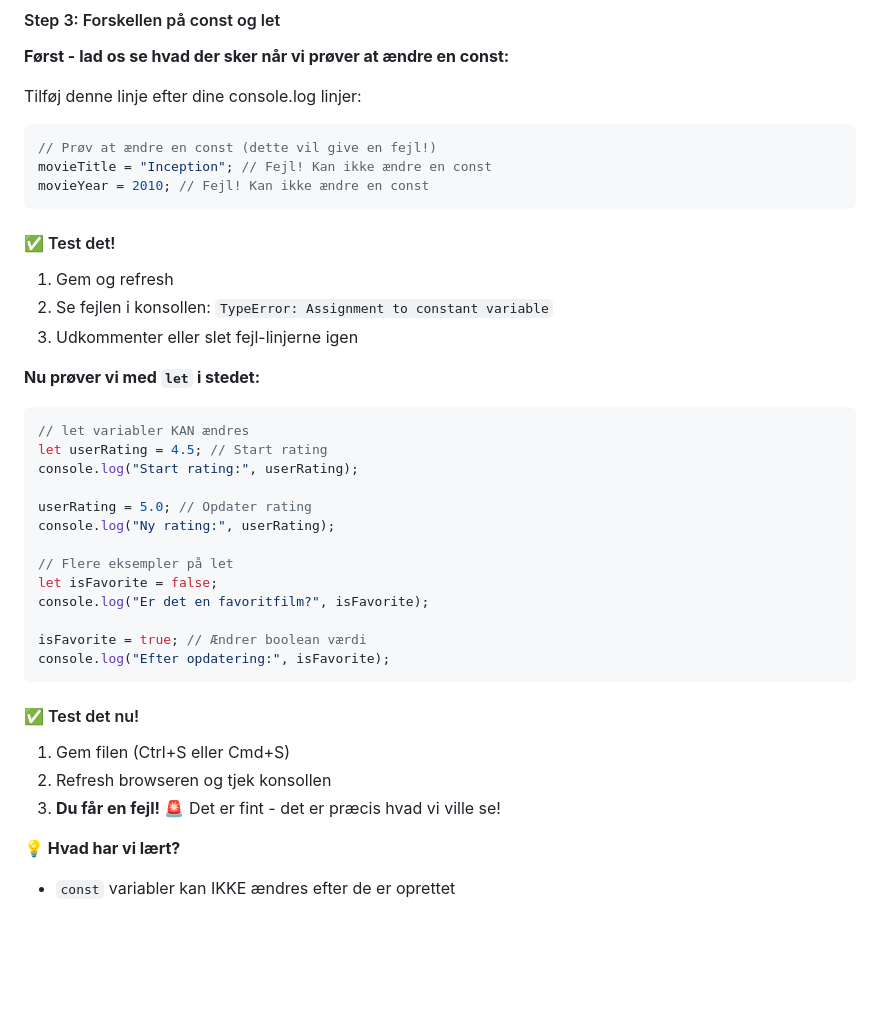
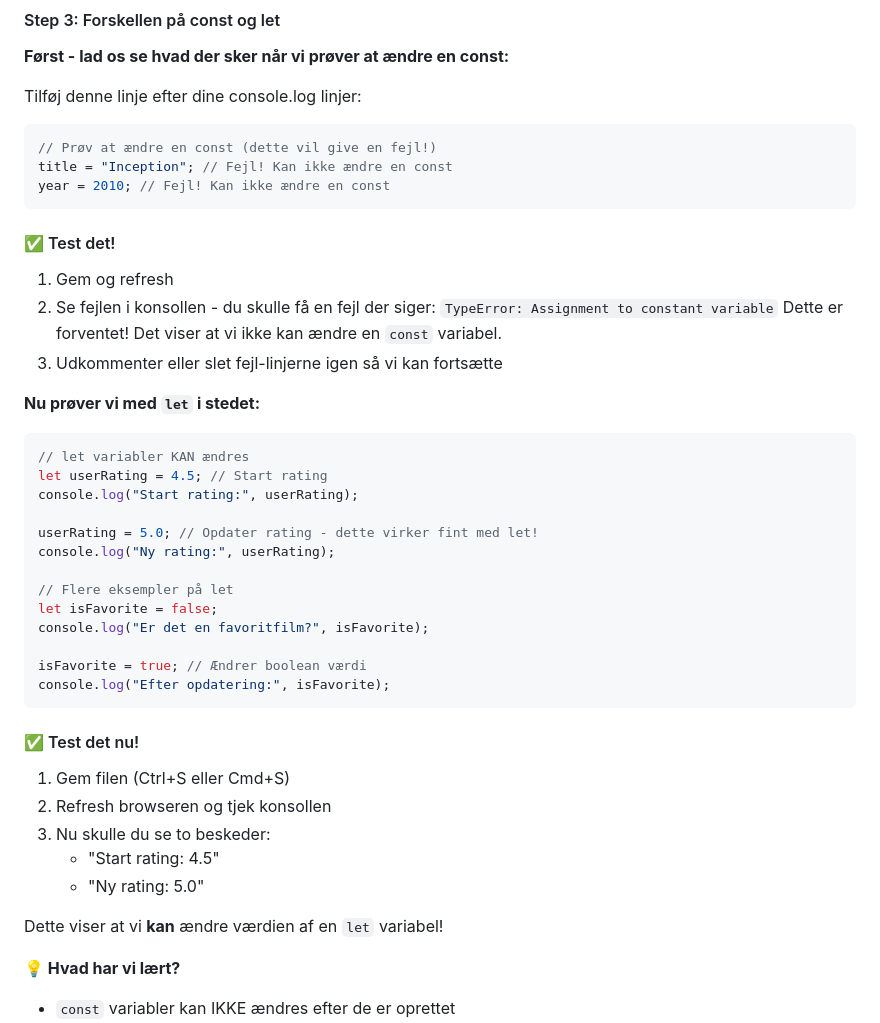
Before and after one commit to cederdorff/js-movie-app, a Markdown page: _exercises/movie-app-1.md, the part around the change. Rendered like a GitHub page; blank space fills up the shorter version.

Commit message:
Enhance clarity in JavaScript exercise: Update variable names and improve error message explanations for constant and let usage.

````diff
--- a/_exercises/movie-app-1.md
+++ b/_exercises/movie-app-1.md
@@ -198,15 +198,16 @@ Tilføj denne linje efter dine console.log linjer:
 
 ```javascript
 // Prøv at ændre en const (dette vil give en fejl!)
-movieTitle = "Inception"; // Fejl! Kan ikke ændre en const
-movieYear = 2010; // Fejl! Kan ikke ændre en const
+title = "Inception"; // Fejl! Kan ikke ændre en const
+year = 2010; // Fejl! Kan ikke ændre en const
 ```
 
 #### ✅ Test det!
 
 1. Gem og refresh
-2. Se fejlen i konsollen: `TypeError: Assignment to constant variable`
-3. Udkommenter eller slet fejl-linjerne igen
+2. Se fejlen i konsollen - du skulle få en fejl der siger: `TypeError: Assignment to constant variable`
+   Dette er forventet! Det viser at vi ikke kan ændre en `const` variabel.
+3. Udkommenter eller slet fejl-linjerne igen så vi kan fortsætte
 
 **Nu prøver vi med `let` i stedet:**
 
@@ -215,7 +216,7 @@ movieYear = 2010; // Fejl! Kan ikke ændre en const
 let userRating = 4.5; // Start rating
 console.log("Start rating:", userRating);
 
-userRating = 5.0; // Opdater rating
+userRating = 5.0; // Opdater rating - dette virker fint med let!
 console.log("Ny rating:", userRating);
 
 // Flere eksempler på let
@@ -230,7 +231,11 @@ console.log("Efter opdatering:", isFavorite);
 
 1. Gem filen (Ctrl+S eller Cmd+S)
 2. Refresh browseren og tjek konsollen
-3. **Du får en fejl!** 🚨 Det er fint - det er præcis hvad vi ville se!
+3. Nu skulle du se to beskeder:
+   - "Start rating: 4.5"
+   - "Ny rating: 5.0"
+
+Dette viser at vi **kan** ændre værdien af en `let` variabel!
 
 **💡 Hvad har vi lært?**
 
````
